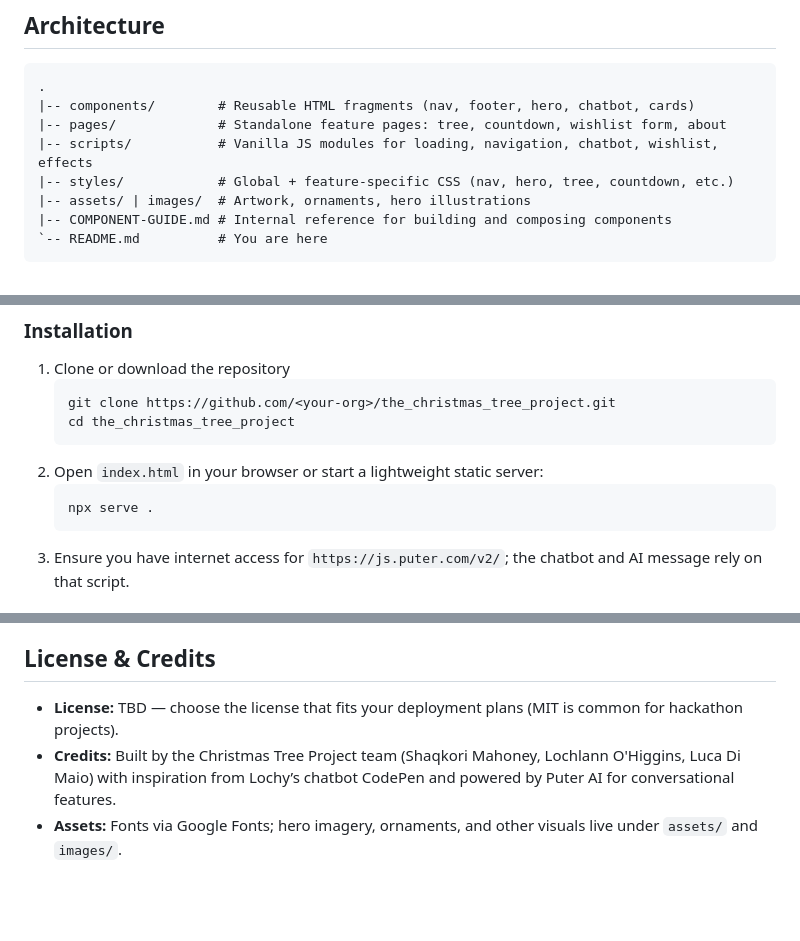
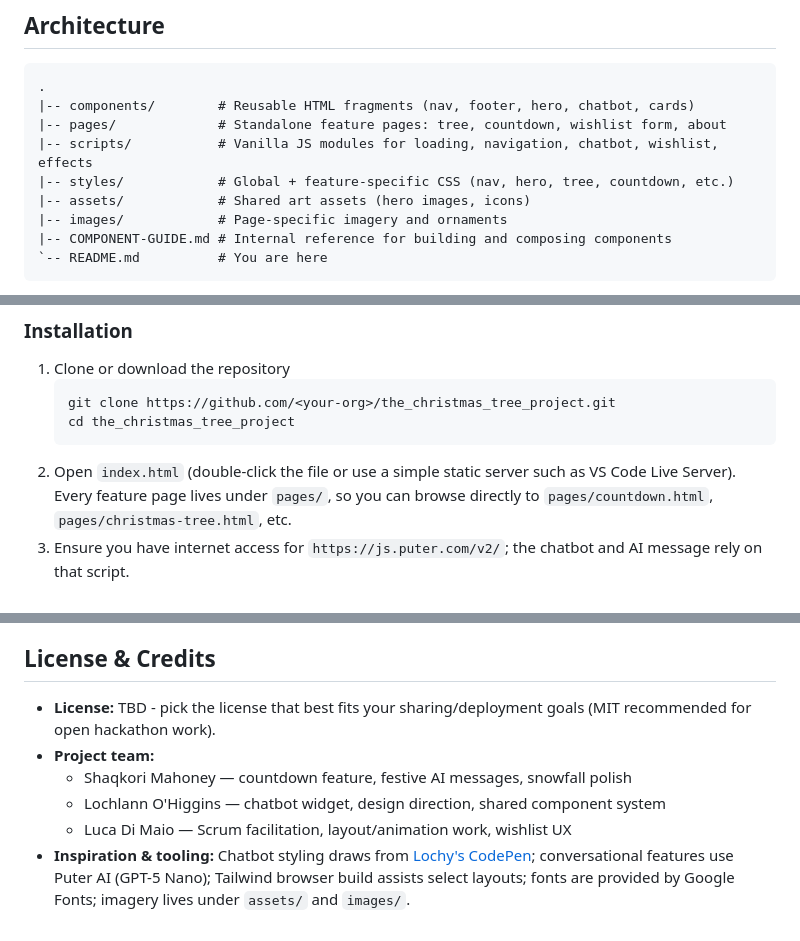
Before and after one commit to dublino8576/Santa_Helper, a Markdown page: README.md, 3 parts joined by grey strips. Drawn GitHub-style; blank space fills up the shorter version.

Commit message:
update to the readme

````diff
--- a/README.md
+++ b/README.md
@@ -50,7 +50,8 @@ The site is structured for quick iteration: components are loaded dynamically, s
 |-- pages/             # Standalone feature pages: tree, countdown, wishlist form, about
 |-- scripts/           # Vanilla JS modules for loading, navigation, chatbot, wishlist, effects
 |-- styles/            # Global + feature-specific CSS (nav, hero, tree, countdown, etc.)
-|-- assets/ | images/  # Artwork, ornaments, hero illustrations
+|-- assets/            # Shared art assets (hero images, icons)
+|-- images/            # Page-specific imagery and ornaments
 |-- COMPONENT-GUIDE.md # Internal reference for building and composing components
 `-- README.md          # You are here
 ```
@@ -69,10 +70,7 @@ The site is structured for quick iteration: components are loaded dynamically, s
    git clone https://github.com/<your-org>/the_christmas_tree_project.git
    cd the_christmas_tree_project
    ```
-2. Open `index.html` in your browser or start a lightweight static server:
-   ```bash
-   npx serve .
-   ```
+2. Open `index.html` (double-click the file or use a simple static server such as VS Code Live Server). Every feature page lives under `pages/`, so you can browse directly to `pages/countdown.html`, `pages/christmas-tree.html`, etc.
 3. Ensure you have internet access for `https://js.puter.com/v2/`; the chatbot and AI message rely on that script.
 
 ## Usage Guide
@@ -113,6 +111,9 @@ Automated tests are not in place yet, so manual verification is recommended:
 5. Commit with meaningful messages, push, and open a pull request describing what’s new and how to verify it.
 
 ## License & Credits
-- **License:** TBD — choose the license that fits your deployment plans (MIT is common for hackathon projects).
-- **Credits:** Built by the Christmas Tree Project team (Shaqkori Mahoney, Lochlann O'Higgins, Luca Di Maio) with inspiration from Lochy’s chatbot CodePen and powered by Puter AI for conversational features.
-- **Assets:** Fonts via Google Fonts; hero imagery, ornaments, and other visuals live under `assets/` and `images/`.
+- **License:** TBD - pick the license that best fits your sharing/deployment goals (MIT recommended for open hackathon work).
+- **Project team:**
+  - Shaqkori Mahoney — countdown feature, festive AI messages, snowfall polish
+  - Lochlann O'Higgins — chatbot widget, design direction, shared component system
+  - Luca Di Maio — Scrum facilitation, layout/animation work, wishlist UX
+- **Inspiration & tooling:** Chatbot styling draws from [Lochy's CodePen](https://codepen.io/Lochy2000/pen/VYLVKgL); conversational features use Puter AI (GPT-5 Nano); Tailwind browser build assists select layouts; fonts are provided by Google Fonts; imagery lives under `assets/` and `images/`.
````
